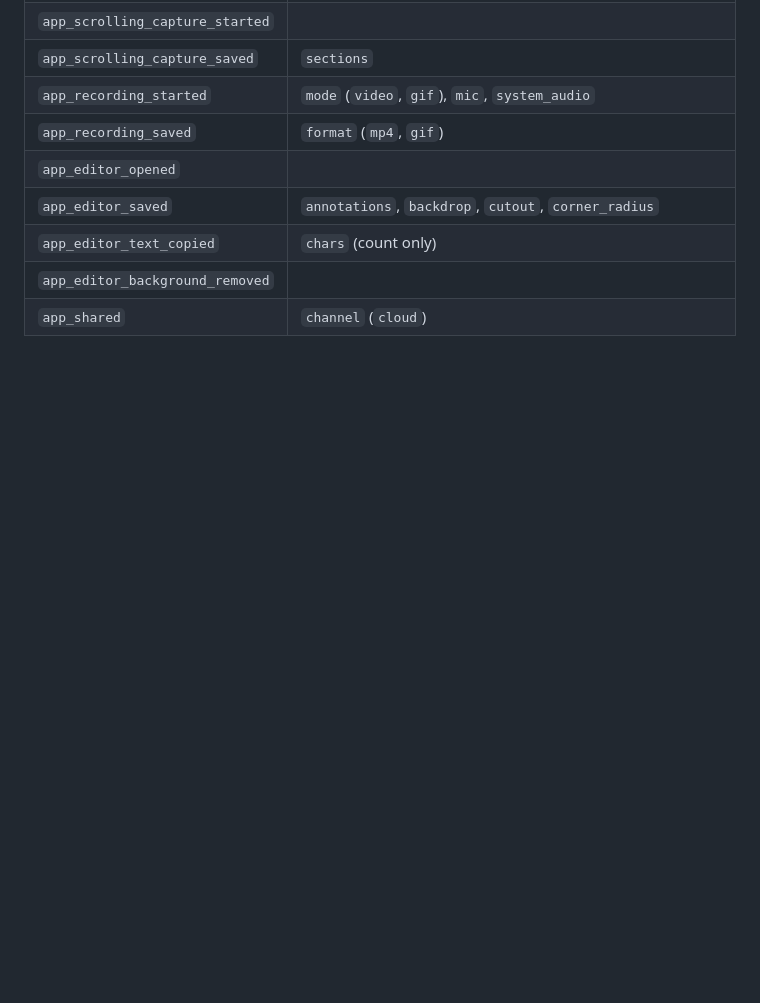
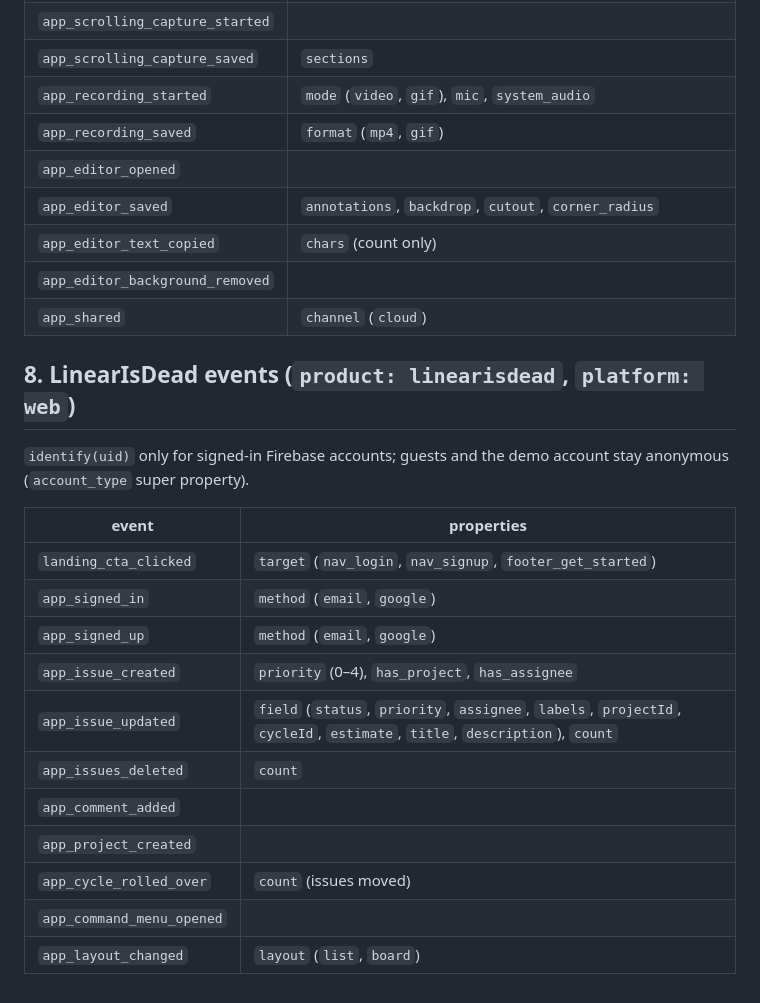
Before and after one commit to tommy-muckstack/yourappisdead, a Markdown page: ANALYTICS.md, the part around the change. Rendered like a GitHub page; blank space fills up the shorter version.

Commit message:
ANALYTICS.md: LinearIsDead events
Co-Authored-By: Claude Opus 5.5 <noreply@anthropic.com>

```diff
--- a/ANALYTICS.md
+++ b/ANALYTICS.md
@@ -104,3 +104,21 @@ The native Mac app sends the same super properties plus `app_version`, `app_buil
 | `app_editor_text_copied`       | `chars` (count only) |
 | `app_editor_background_removed`| |
 | `app_shared`                   | `channel` (`cloud`) |
+
+## 8. LinearIsDead events (`product: linearisdead`, `platform: web`)
+
+`identify(uid)` only for signed-in Firebase accounts; guests and the demo account stay anonymous (`account_type` super property).
+
+| event                     | properties |
+|---------------------------|------------|
+| `landing_cta_clicked`     | `target` (`nav_login`, `nav_signup`, `footer_get_started`) |
+| `app_signed_in`           | `method` (`email`, `google`) |
+| `app_signed_up`           | `method` (`email`, `google`) |
+| `app_issue_created`       | `priority` (0–4), `has_project`, `has_assignee` |
+| `app_issue_updated`       | `field` (`status`, `priority`, `assignee`, `labels`, `projectId`, `cycleId`, `estimate`, `title`, `description`), `count` |
+| `app_issues_deleted`      | `count` |
+| `app_comment_added`       | |
+| `app_project_created`     | |
+| `app_cycle_rolled_over`   | `count` (issues moved) |
+| `app_command_menu_opened` | |
+| `app_layout_changed`      | `layout` (`list`, `board`) |
```
